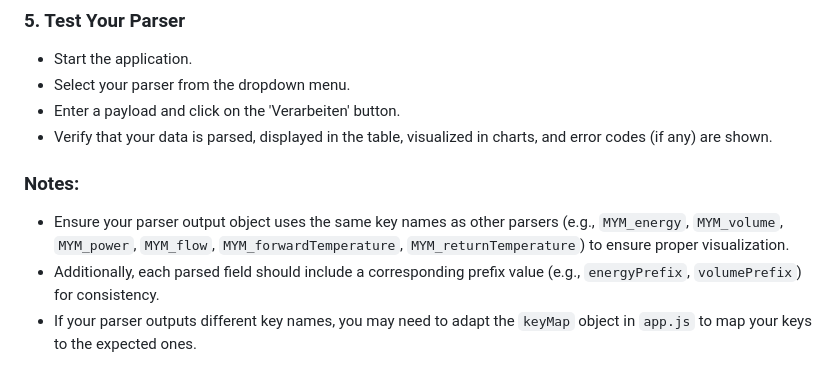
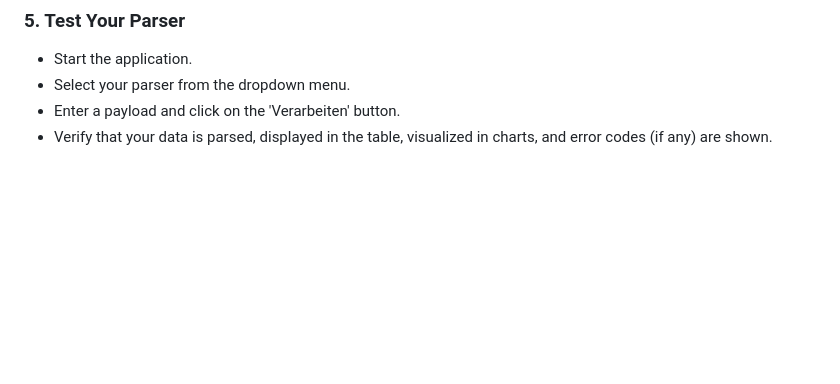
Before and after one commit to lebenwielarry/elvaco-heat-meter-parser-tool, a Markdown page: README.md, the part around the change. GitHub-like rendering; blank space fills up the shorter version.

```diff
--- a/README.md
+++ b/README.md
@@ -77,8 +77,3 @@ If you want to integrate your own parser into this application for testing and v
 - Select your parser from the dropdown menu.
 - Enter a payload and click on the 'Verarbeiten' button.
 - Verify that your data is parsed, displayed in the table, visualized in charts, and error codes (if any) are shown.
-
-### Notes:
-- Ensure your parser output object uses the same key names as other parsers (e.g., `MYM_energy`, `MYM_volume`, `MYM_power`, `MYM_flow`, `MYM_forwardTemperature`, `MYM_returnTemperature`) to ensure proper visualization.
-- Additionally, each parsed field should include a corresponding prefix value (e.g., `energyPrefix`, `volumePrefix`) for consistency.
-- If your parser outputs different key names, you may need to adapt the `keyMap` object in `app.js` to map your keys to the expected ones.
```
